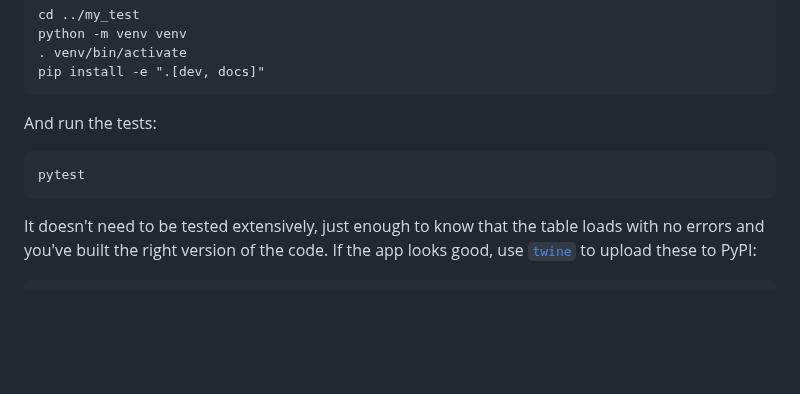
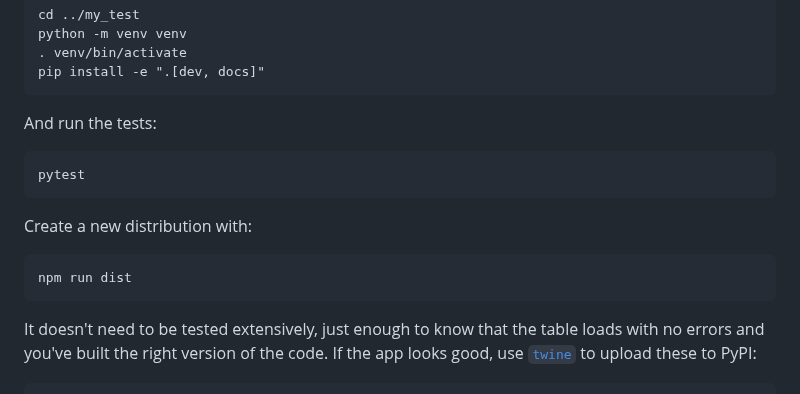
Before and after one commit to plotly/dash-ag-grid, a Markdown page: CONTRIBUTING.md, the part around the change. Rendered like a GitHub page; blank space fills up the shorter version.

````diff
--- a/CONTRIBUTING.md
+++ b/CONTRIBUTING.md
@@ -52,6 +52,11 @@ And run the tests:
 pytest
 ```
 
+Create a new distribution with:
+```
+npm run dist
+```
+
 It doesn't need to be tested extensively, just enough to know that the table loads with no errors and you've built the right version of the code. If the app looks good, use [`twine`](https://pypi.org/project/twine/) to upload these to PyPI:
 ```
 # back in the dash-ag-grid directory
````
